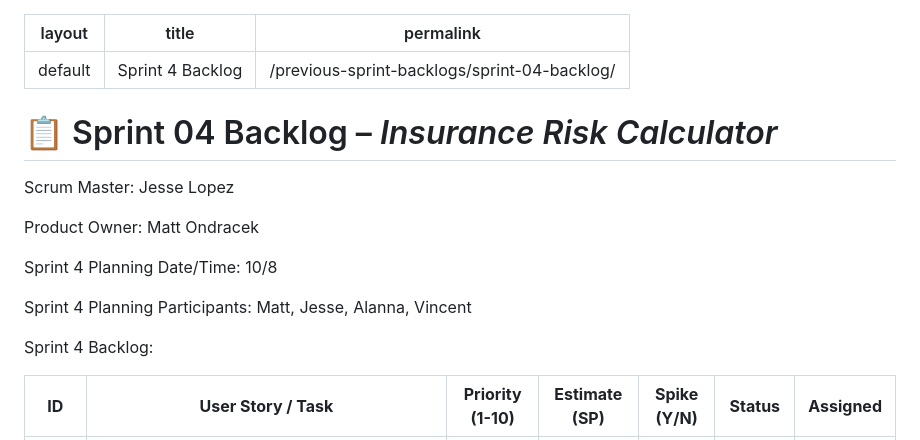
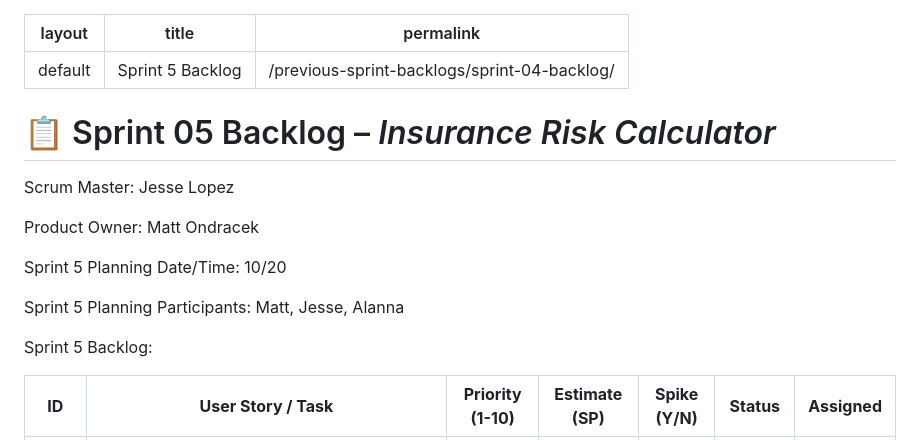
Before and after one commit to mondracek-lewisu/getting-to-know-each-other-teams, a Markdown page: backlogs/sprint-05-backlog.md, the part around the change. Rendered like a GitHub page.

Commit message:
Update Sprint 4 backlog to Sprint 5 backlog

```diff
--- a/backlogs/sprint-05-backlog.md
+++ b/backlogs/sprint-05-backlog.md
@@ -1,20 +1,20 @@
 ---
 layout: default
-title: Sprint 4 Backlog
+title: Sprint 5 Backlog
 permalink: /previous-sprint-backlogs/sprint-04-backlog/
 ---
 
-# 📋 Sprint 04 Backlog – *Insurance Risk Calculator*
+# 📋 Sprint 05 Backlog – *Insurance Risk Calculator*
 
 Scrum Master: Jesse Lopez
 
 Product Owner: Matt Ondracek
 
-Sprint 4 Planning Date/Time: 10/8
+Sprint 5 Planning Date/Time: 10/20
 
-Sprint 4 Planning Participants: Matt, Jesse, Alanna, Vincent
+Sprint 5 Planning Participants: Matt, Jesse, Alanna
 
-Sprint 4 Backlog:
+Sprint 5 Backlog:
 
 | **ID** | **User Story / Task** | **Priority (1-10)** | **Estimate (SP)** | **Spike (Y/N)** | **Status** | **Assigned** |
 |--------|------------------------|--------------|--------------|------------|--------------|--------------|
```
